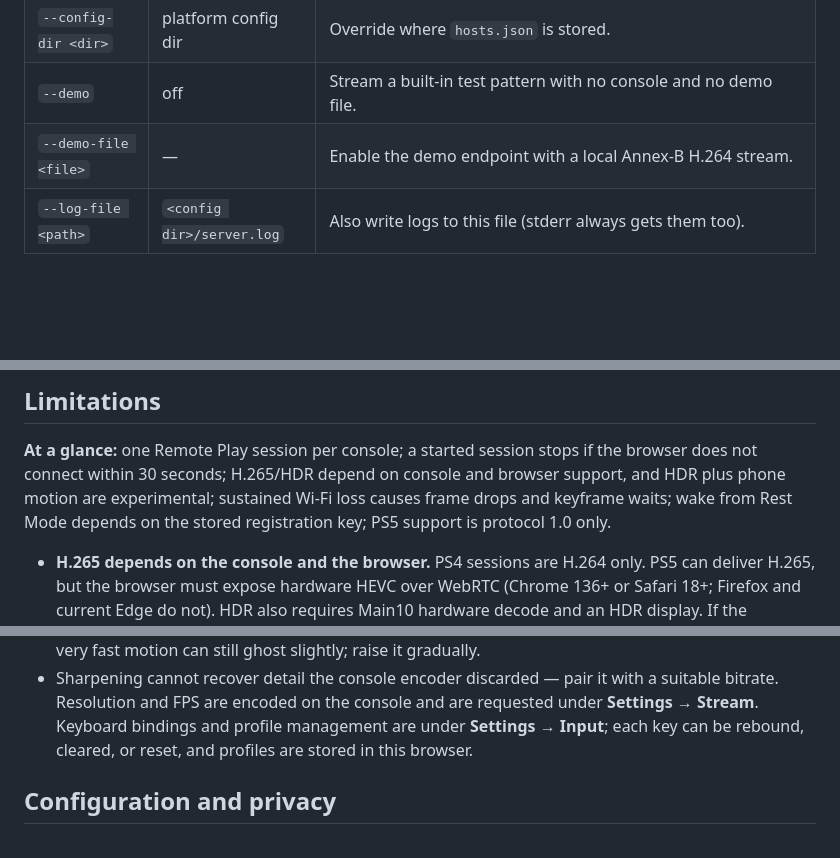
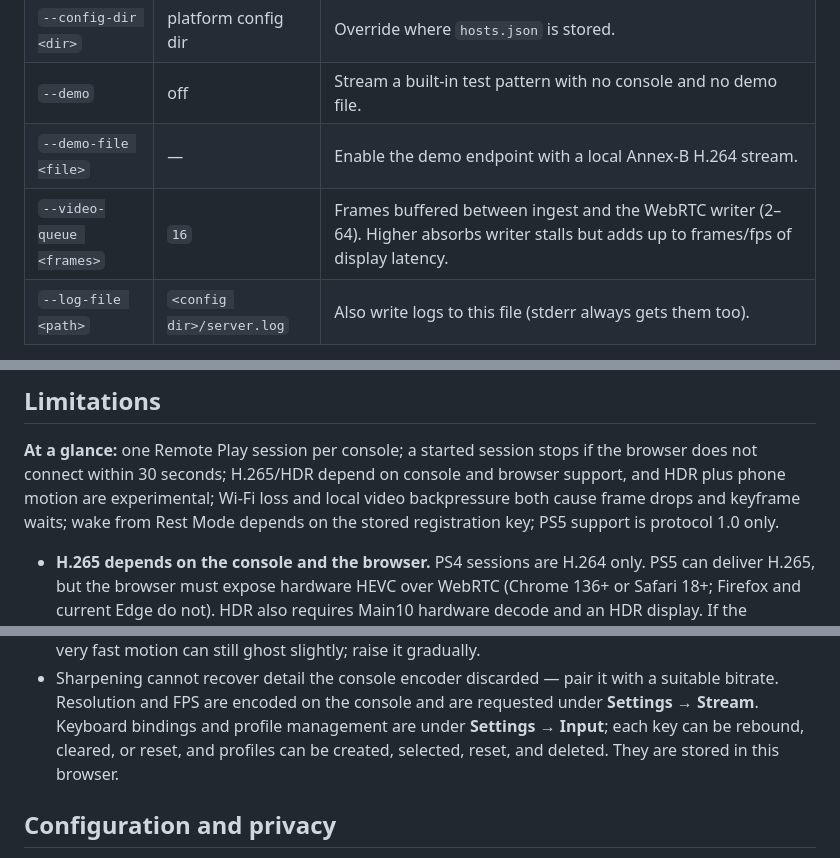
Before and after one commit to rahuljaguste/gamebridge, a Markdown page: README.md, 3 parts joined by grey strips. Drawn GitHub-style; blank space fills up the shorter version.

```diff
--- a/README.md
+++ b/README.md
@@ -176,6 +186,7 @@ Options:
 | `--config-dir <dir>` | platform config dir | Override where `hosts.json` is stored. |
 | `--demo` | off | Stream a built-in test pattern with no console and no demo file. |
 | `--demo-file <file>` | — | Enable the demo endpoint with a local Annex-B H.264 stream. |
+| `--video-queue <frames>` | `16` | Frames buffered between ingest and the WebRTC writer (2–64). Higher absorbs writer stalls but adds up to frames/fps of display latency. |
 | `--log-file <path>` | `<config dir>/server.log` | Also write logs to this file (stderr always gets them too). |
 
 The configuration directory is `$XDG_CONFIG_HOME/gamebridge` (or the
@@ -192,9 +203,10 @@ untouched.
 
 **At a glance:** one Remote Play session per console; a started session stops
 if the browser does not connect within 30 seconds; H.265/HDR depend on console
-and browser support, and HDR plus phone motion are experimental; sustained Wi-Fi
-loss causes frame drops and keyframe waits; wake from Rest Mode depends on the
-stored registration key; PS5 support is protocol 1.0 only.
+and browser support, and HDR plus phone motion are experimental; Wi-Fi loss and
+local video backpressure both cause frame drops and keyframe waits; wake from
+Rest Mode depends on the stored registration key; PS5 support is protocol 1.0
+only.
 
 - **H.265 depends on the console and the browser.** PS4 sessions are H.264
   only. PS5 can deliver H.265, but the browser must expose hardware HEVC over
@@ -455,7 +495,8 @@ gamebridge --demo-file demo.h264
   a suitable bitrate. Resolution and FPS are encoded on the console and are
   requested under **Settings → Stream**. Keyboard bindings and profile
   management are under **Settings → Input**; each key can be rebound, cleared,
-  or reset, and profiles are stored in this browser.
+  or reset, and profiles can be created, selected, reset, and deleted. They are
+  stored in this browser.
 
 ## Configuration and privacy
 
```
Also changed, not shown: other parts of README.md (+63 -17 lines), CHANGELOG.md (+22 -0 lines), docs/screenshot-demo.png (added), docs/screenshot-home.png (added), 10 other files.
